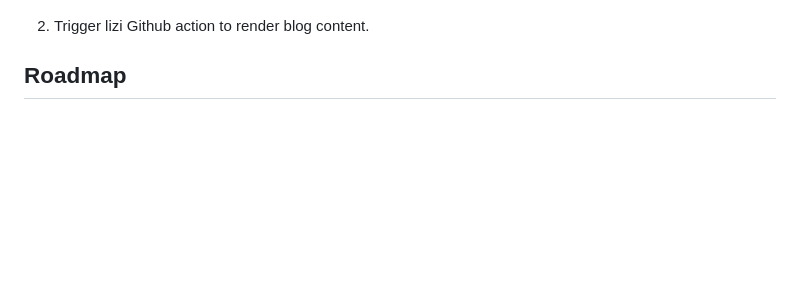
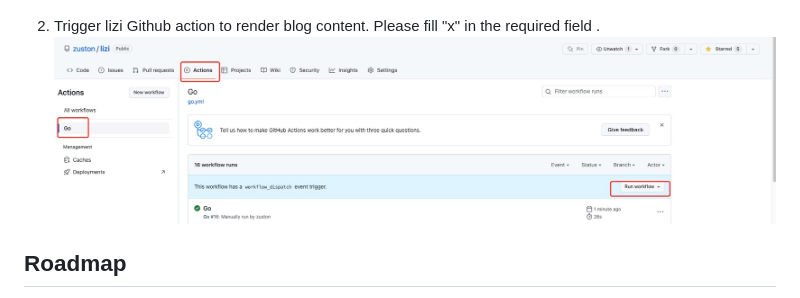
Before and after one commit to zuston/lizi, a Markdown page: README.md, the part around the change. Drawn GitHub-style; pictures changed too: assets/img_5.png (added); blank space fills up the shorter version.

```diff
--- a/README.md
+++ b/README.md
@@ -54,7 +54,9 @@ Please refer https://pages.github.com/ to create your own website project.
 1. Create a discussion in your content project and write something.
    ![image](./assets/img_4.png)
 
-2. Trigger lizi Github action to render blog content.
+2. Trigger lizi Github action to render blog content. Please fill "x" in the required field .
+   ![image](./assets/img_5.png)
+
 
 ## Roadmap
 - [x] Support blog comment
```
